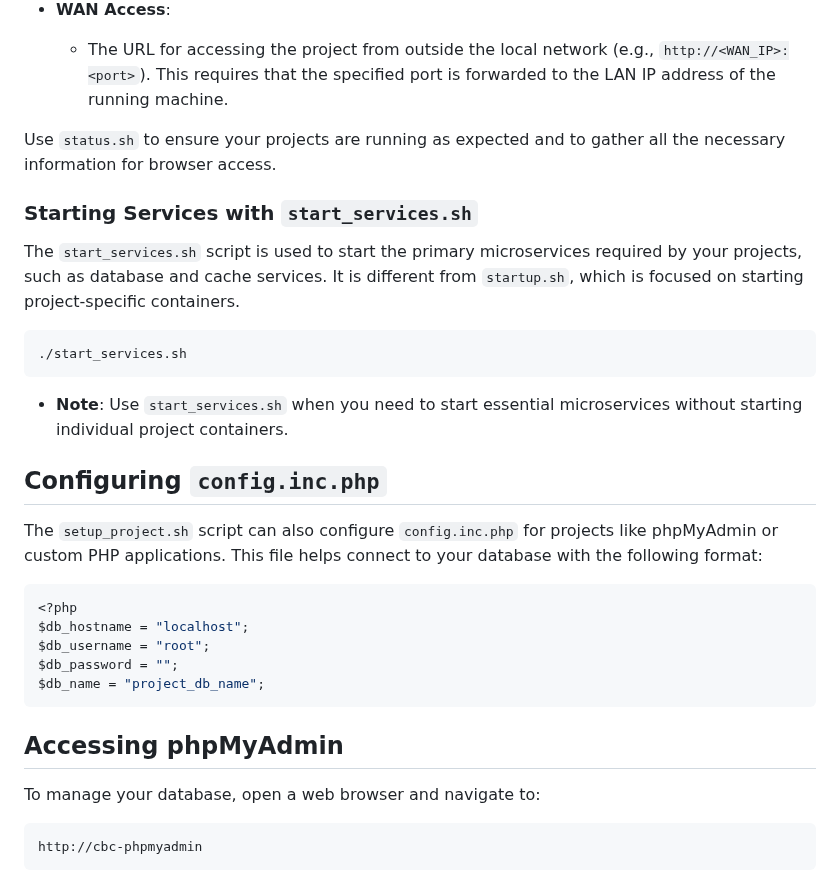
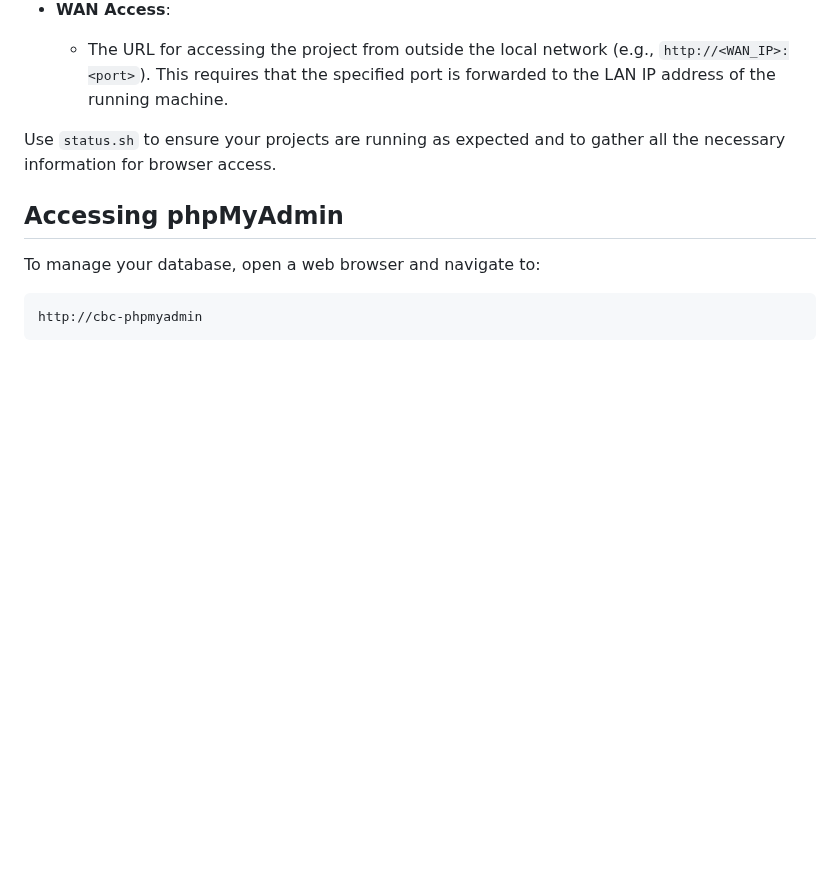
Before and after one commit to CaneBayComputers/podium, a Markdown page: README.md, the part around one of its changes. Rendered like a GitHub page; blank space fills up the shorter version.

````diff
--- a/README.md
+++ b/README.md
@@ -166,28 +194,6 @@ The `status.sh` script provides the following URLs for project access:
   - The URL for accessing the project from outside the local network (e.g., `http://<WAN_IP>:<port>`). This requires that the specified port is forwarded to the LAN IP address of the running machine.
 
 Use `status.sh` to ensure your projects are running as expected and to gather all the necessary information for browser access.
-
-### Starting Services with `start_services.sh`
-
-The `start_services.sh` script is used to start the primary microservices required by your projects, such as database and cache services. It is different from `startup.sh`, which is focused on starting project-specific containers.
-
-```bash
-./start_services.sh
-```
-
-- **Note**: Use `start_services.sh` when you need to start essential microservices without starting individual project containers.
-
-## Configuring `config.inc.php`
-
-The `setup_project.sh` script can also configure `config.inc.php` for projects like phpMyAdmin or custom PHP applications. This file helps connect to your database with the following format:
-
-```php
-<?php
-$db_hostname = "localhost";
-$db_username = "root";
-$db_password = "";
-$db_name = "project_db_name";
-```
 
 ## Accessing phpMyAdmin
 
````
Also changed, not shown: other parts of README.md (+29 -1 lines).
